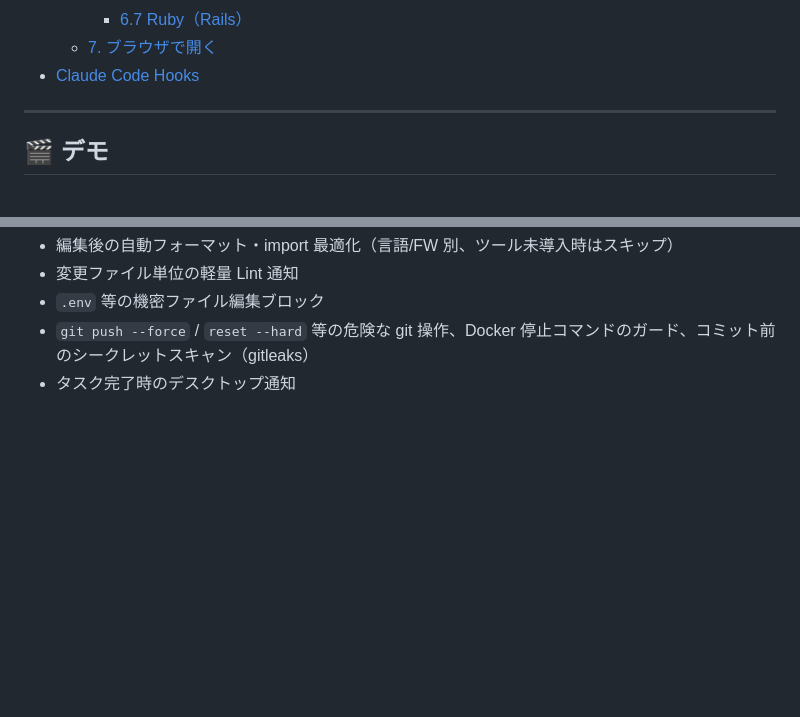
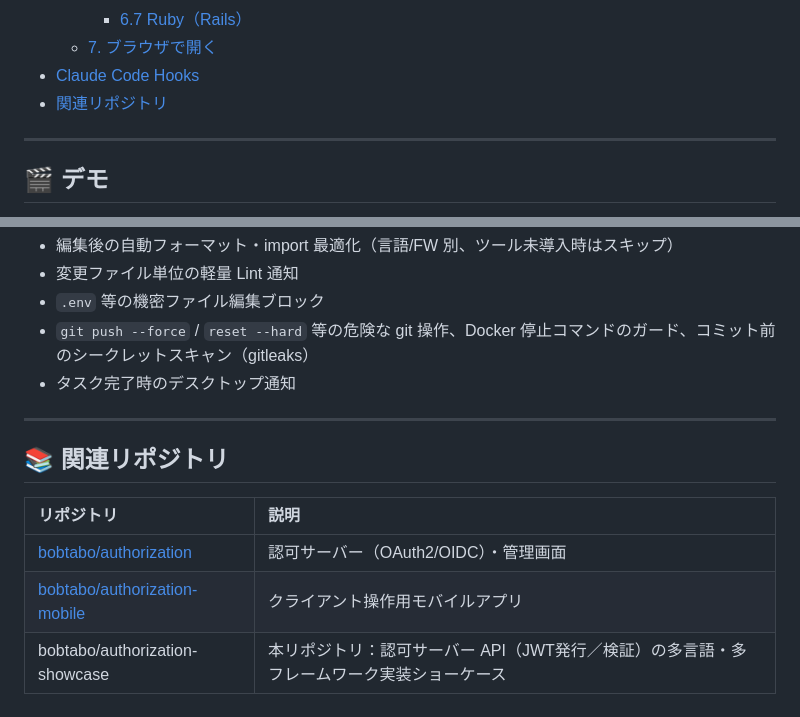
Before and after one commit to bobtabo/authorization-showcase, a Markdown page: README.md, 2 parts joined by grey strips. Drawn GitHub-style; blank space fills up the shorter version.

Commit message:
docs: README に関連リポジトリ一覧を追記
authorization-mobile の README を参考に、姉妹リポジトリ（authorization / authorization-mobile）へのリンクを追記。

Co-Authored-By: Claude Sonnet 5 <noreply@anthropic.com>

```diff
--- a/README.md
+++ b/README.md
@@ -27,6 +27,7 @@
     - [6.7 Ruby（Rails）](#67-rubyrails)
   - [7. ブラウザで開く](#7-ブラウザで開く)
 - [Claude Code Hooks](#gear-claude-code-hooks)
+- [関連リポジトリ](#関連リポジトリ)
 
 ---
 
@@ -201,3 +202,13 @@ http://localhost:5173
 - `.env` 等の機密ファイル編集ブロック
 - `git push --force` / `reset --hard` 等の危険な git 操作、Docker 停止コマンドのガード、コミット前のシークレットスキャン（gitleaks）
 - タスク完了時のデスクトップ通知
+
+---
+
+## :books: 関連リポジトリ
+
+| リポジトリ | 説明 |
+|:---|:---|
+| [bobtabo/authorization](https://github.com/bobtabo/authorization) | 認可サーバー（OAuth2/OIDC）・管理画面 |
+| [bobtabo/authorization-mobile](https://github.com/bobtabo/authorization-mobile) | クライアント操作用モバイルアプリ |
+| bobtabo/authorization-showcase | 本リポジトリ：認可サーバー API（JWT発行／検証）の多言語・多フレームワーク実装ショーケース |
```
